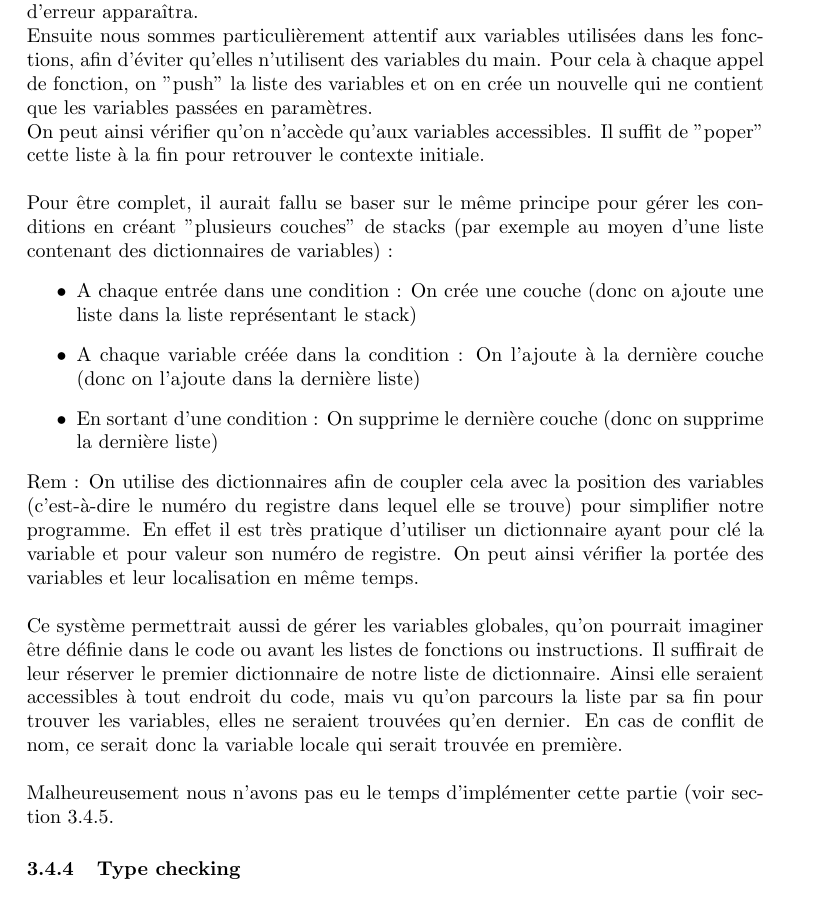
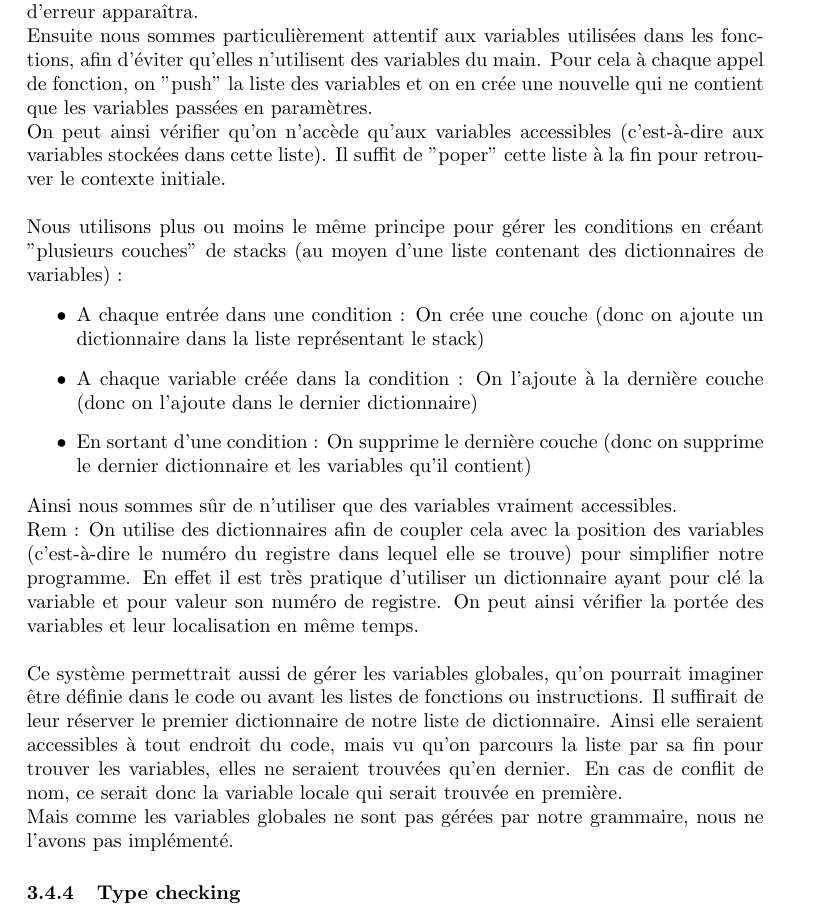
Before and after one commit to BafAltom/info-f403-project, a LaTeX document (report/rapport_Fusionnnnn.tex): part of page 20 of 26, cut so that both start at the same text. Compiled offline with pdfLaTeX.

Commit message:
MAJ rapport

```diff
--- a/report/rapport_Fusionnnnn.tex
+++ b/report/rapport_Fusionnnnn.tex
@@ -837,19 +837,19 @@ end6:
 		Nous profitons également de ce parcours récursif de l'AST pour vérifier que le code ne viole pas certaines règles. En particulier nous vérifions qu'il ne fait pas appel à des variables inaccessibles.\\
 		~\\
 		Cette vérification se fait en plusieurs étapes. D'abord à chaque création/assignation de variable nous l'ajoutons dans une liste les reprenant toutes, ainsi lors d'un appel nous pouvons aisément vérifier si cette variable a déjà été créée, sinon un message d'erreur apparaîtra.\\
-		Ensuite nous sommes particulièrement attentif aux variables utilisées dans les fonctions, afin d'éviter qu'elles n'utilisent des variables du main. Pour cela à chaque appel de fonction, on "push" la liste des variables et on en crée un nouvelle qui ne contient que les variables passées en paramètres.\\
-		On peut ainsi vérifier qu'on n'accède qu'aux variables accessibles. Il suffit de "poper" cette liste à la fin pour retrouver le contexte initiale.\\
+		Ensuite nous sommes particulièrement attentif aux variables utilisées dans les fonctions, afin d'éviter qu'elles n'utilisent des variables du main. Pour cela à chaque appel de fonction, on "push" la liste des variables et on en crée une nouvelle qui ne contient que les variables passées en paramètres.\\
+		On peut ainsi vérifier qu'on n'accède qu'aux variables accessibles (c'est-à-dire aux variables stockées dans cette liste). Il suffit de "poper" cette liste à la fin pour retrouver le contexte initiale.\\
 		~\\
-		Pour être complet, il aurait fallu se baser sur le même principe pour gérer les conditions en créant "plusieurs couches" de stacks (par exemple au moyen d'une liste contenant des dictionnaires de variables) : \begin{itemize}
-			\item A chaque entrée dans une condition : On crée une couche (donc on ajoute une liste dans la liste représentant le stack)
-			\item A chaque variable créée dans la condition : On l'ajoute à la dernière couche (donc on l'ajoute dans la dernière liste)
-			\item En sortant d'une condition : On supprime le dernière couche (donc on supprime la dernière liste)
+		Nous utilisons plus ou moins le même principe pour gérer les conditions en créant "plusieurs couches" de stacks (au moyen d'une liste contenant des dictionnaires de variables) : \begin{itemize}
+			\item A chaque entrée dans une condition : On crée une couche (donc on ajoute un dictionnaire dans la liste représentant le stack)
+			\item A chaque variable créée dans la condition : On l'ajoute à la dernière couche (donc on l'ajoute dans le dernier dictionnaire)
+			\item En sortant d'une condition : On supprime le dernière couche (donc on supprime le dernier dictionnaire et les variables qu'il contient)
 		\end{itemize}
+		Ainsi nous sommes sûr de n'utiliser que des variables vraiment accessibles.\\
 		Rem : On utilise des dictionnaires afin de coupler cela avec la position des variables (c'est-à-dire le numéro du registre dans lequel elle se trouve) pour simplifier notre programme. En effet il est très pratique d'utiliser un dictionnaire ayant pour clé la variable et pour valeur son numéro de registre. On peut ainsi vérifier la portée des variables et leur localisation en même temps.\\
 		~\\
 		Ce système permettrait aussi de gérer les variables globales, qu'on pourrait imaginer être définie dans le code ou avant les listes de fonctions ou instructions. Il suffirait de leur réserver le premier dictionnaire de notre liste de dictionnaire. Ainsi elle seraient accessibles à tout endroit du code, mais vu qu'on parcours la liste par sa fin pour trouver les variables, elles ne seraient trouvées qu'en dernier. En cas de conflit de nom, ce serait donc la variable locale qui serait trouvée en première.\\
-		~\\
-		Malheureusement nous n'avons pas eu le temps d'implémenter cette partie (voir section \ref{sct:gestionStack}.
+		Mais comme les variables globales ne sont pas gérées par notre grammaire, nous ne l'avons pas implémenté.
 
 
 	\subsubsection{Type checking}
```
Also changed, not shown: report/rapport_Fusionnnnn.pdf.
